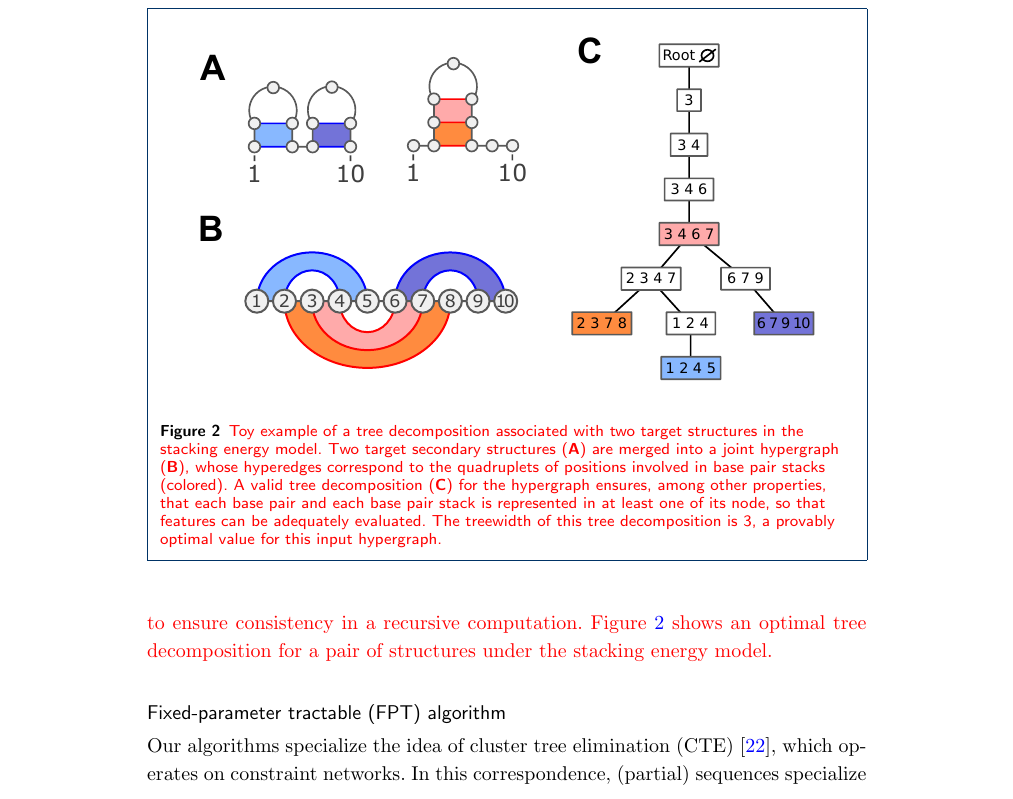
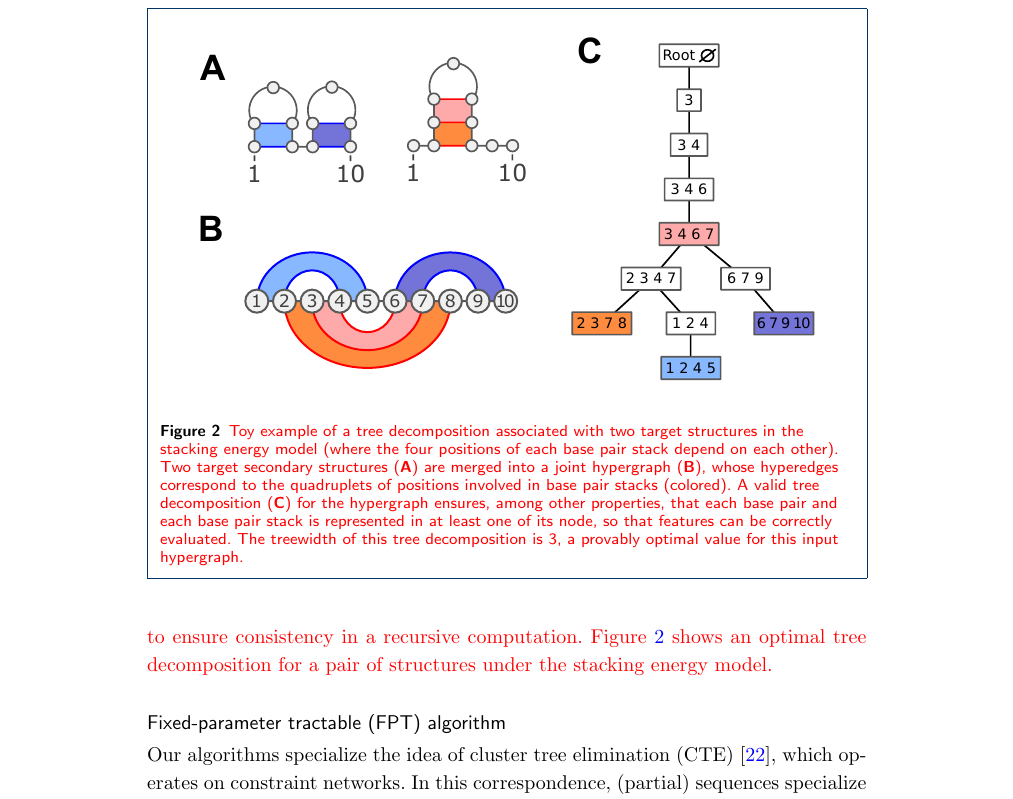
Before and after one commit to s-will/RNARedprint-paper, a LaTeX document (RNARedPrint.tex): part of page 7 of 18, cut so that both start at the same text. Compiled offline with pdfLaTeX.

Commit message:
edit caption of toy tree decomp figure

```diff
--- a/RNARedPrint.tex
+++ b/RNARedPrint.tex
@@ -755,7 +755,7 @@ $\min_{u\in T} |\chi(u)| - 1.$
 
 \begin{figure}
 {\centering \includegraphics[width=.9\linewidth]{Figs/example-treedec-stacking}\\}
-\caption{\revised{Toy example of a tree decomposition associated with two target structures in the stacking energy model. Two target secondary structures ({\bfseries\sffamily A}) are merged into a joint hypergraph ({\bfseries\sffamily B}), whose hyperedges correspond to the quadruplets of positions involved in base pair stacks (colored). A valid tree decomposition ({\bfseries\sffamily C}) for the hypergraph ensures, among other properties, that each base pair and each base pair stack is represented in at least one of its node, so that features can be adequately evaluated. The treewidth of this tree decomposition is 3, a provably optimal value for this input hypergraph.}\label{fig:treedec}}
+\caption{\revised{Toy example of a tree decomposition associated with two target structures in the stacking energy model (where the four positions of each base pair stack depend on each other). Two target secondary structures ({\bfseries\sffamily A}) are merged into a joint hypergraph ({\bfseries\sffamily B}), whose hyperedges correspond to the quadruplets of positions involved in base pair stacks (colored). A valid tree decomposition ({\bfseries\sffamily C}) for the hypergraph ensures, among other properties, that each base pair and each base pair stack is represented in at least one of its node, so that features can be correctly evaluated. The treewidth of this tree decomposition is 3, a provably optimal value for this input hypergraph.}\label{fig:treedec}}
 \end{figure}
 
 \subsection*{Fixed-parameter tractable (FPT) algorithm}
```
